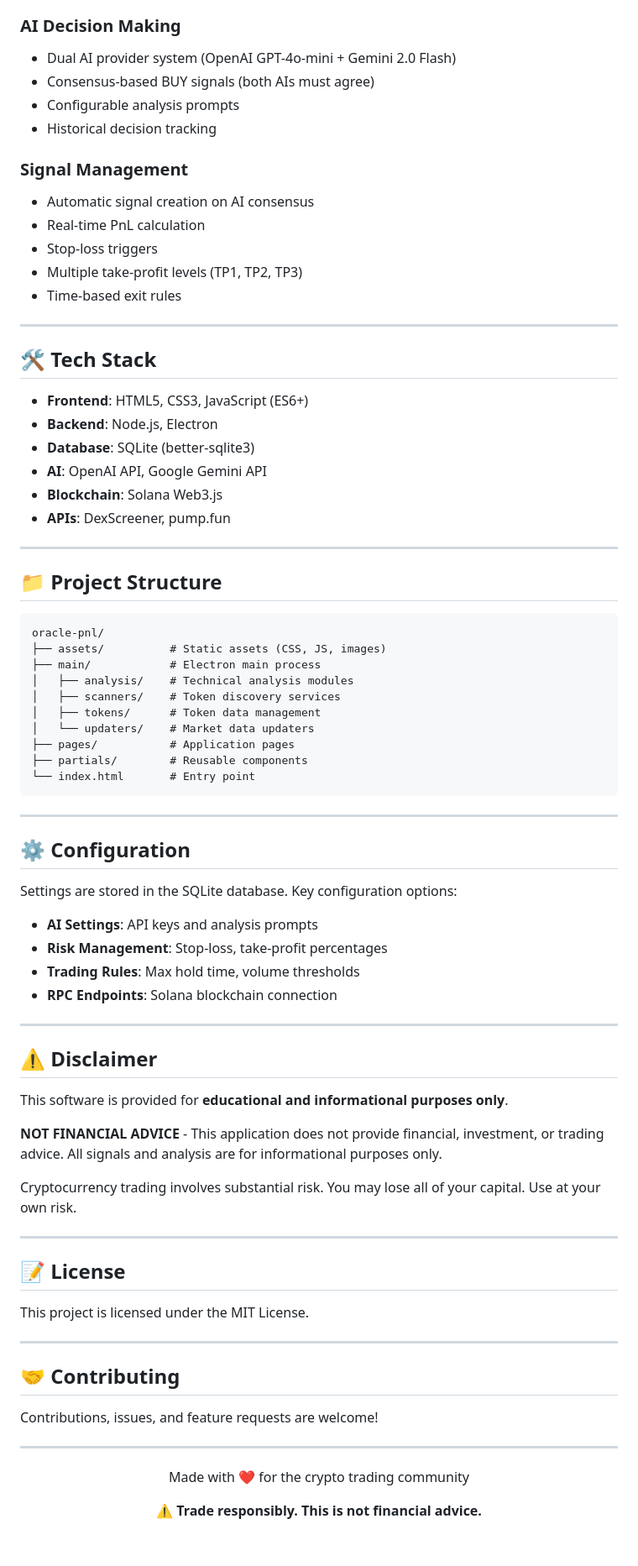
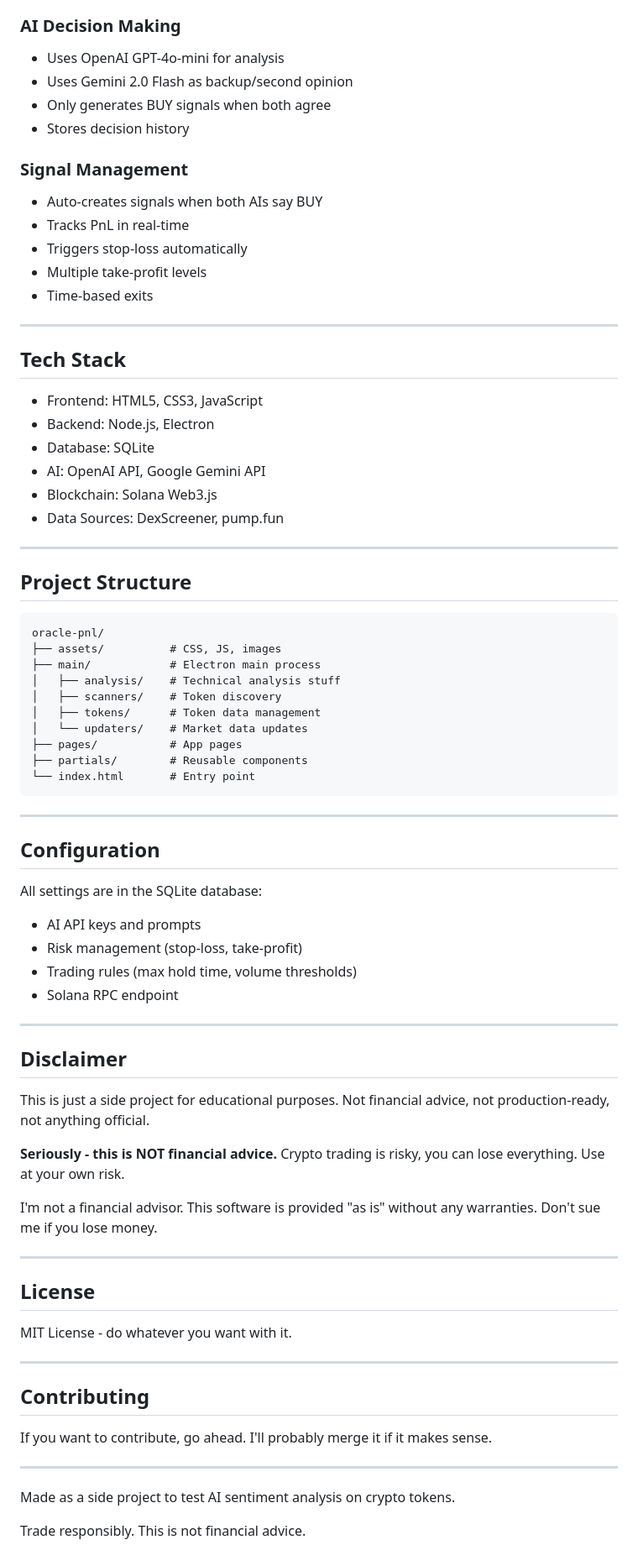
Before and after one commit to dogtoshi-sz/oracle-pnl, a Markdown page: README.md, the part around one of its changes. Shown at 84% size. GitHub-like rendering.

Commit message:
Update README: remove emojis and simplify content

````diff
--- a/README.md
+++ b/README.md
@@ -70,81 +70,79 @@ npm start
 
 ### AI Decision Making
-- Dual AI provider system (OpenAI GPT-4o-mini + Gemini 2.0 Flash)
-- Consensus-based BUY signals (both AIs must agree)
-- Configurable analysis prompts
-- Historical decision tracking
+- Uses OpenAI GPT-4o-mini for analysis
+- Uses Gemini 2.0 Flash as backup/second opinion
+- Only generates BUY signals when both agree
+- Stores decision history
 
 ### Signal Management
-- Automatic signal creation on AI consensus
-- Real-time PnL calculation
-- Stop-loss triggers
-- Multiple take-profit levels (TP1, TP2, TP3)
-- Time-based exit rules
+- Auto-creates signals when both AIs say BUY
+- Tracks PnL in real-time
+- Triggers stop-loss automatically
+- Multiple take-profit levels
+- Time-based exits
 
 ---
 
-## 🛠 Tech Stack
+## Tech Stack
 
-- **Frontend**: HTML5, CSS3, JavaScript (ES6+)
-- **Backend**: Node.js, Electron
-- **Database**: SQLite (better-sqlite3)
-- **AI**: OpenAI API, Google Gemini API
-- **Blockchain**: Solana Web3.js
-- **APIs**: DexScreener, pump.fun
+- Frontend: HTML5, CSS3, JavaScript
+- Backend: Node.js, Electron
+- Database: SQLite
+- AI: OpenAI API, Google Gemini API
+- Blockchain: Solana Web3.js
+- Data Sources: DexScreener, pump.fun
 
 ---
 
-## 📁 Project Structure
+## Project Structure
 
 ```
 oracle-pnl/
-├── assets/          # Static assets (CSS, JS, images)
+├── assets/          # CSS, JS, images
 ├── main/            # Electron main process
-│   ├── analysis/    # Technical analysis modules
-│   ├── scanners/    # Token discovery services
+│   ├── analysis/    # Technical analysis stuff
+│   ├── scanners/    # Token discovery
 │   ├── tokens/      # Token data management
-│   └── updaters/    # Market data updaters
-├── pages/           # Application pages
+│   └── updaters/    # Market data updates
+├── pages/           # App pages
 ├── partials/        # Reusable components
 └── index.html       # Entry point
 ```
 
 ---
 
-## ⚙️ Configuration
+## Configuration
 
-Settings are stored in the SQLite database. Key configuration options:
-
-- **AI Settings**: API keys and analysis prompts
-- **Risk Management**: Stop-loss, take-profit percentages
-- **Trading Rules**: Max hold time, volume thresholds
-- **RPC Endpoints**: Solana blockchain connection
+All settings are in the SQLite database:
+- AI API keys and prompts
+- Risk management (stop-loss, take-profit)
+- Trading rules (max hold time, volume thresholds)
+- Solana RPC endpoint
 
 ---
 
-## ⚠️ Disclaimer
+## Disclaimer
 
-This software is provided for **educational and informational purposes only**.
+This is just a side project for educational purposes. Not financial advice, not production-ready, not anything official.
 
-**NOT FINANCIAL ADVICE** - This application does not provide financial, investment, or trading advice. All signals and analysis are for informational purposes only.
+**Seriously - this is NOT financial advice.** Crypto trading is risky, you can lose everything. Use at your own risk.
 
-Cryptocurrency trading involves substantial risk. You may lose all of your capital. Use at your own risk.
+I'm not a financial advisor. This software is provided "as is" without any warranties. Don't sue me if you lose money.
 
 ---
 
-## 📝 License
+## License
 
-This project is licensed under the MIT License.
+MIT License - do whatever you want with it.
 
 ---
 
-## 🤝 Contributing
+## Contributing
 
-Contributions, issues, and feature requests are welcome!
+If you want to contribute, go ahead. I'll probably merge it if it makes sense.
 
 ---
 
-<div align="center">
-  <p>Made with ❤️ for the crypto trading community</p>
-  <p><strong>⚠️ Trade responsibly. This is not financial advice.</strong></p>
-</div>
+Made as a side project to test AI sentiment analysis on crypto tokens.
+
+Trade responsibly. This is not financial advice.
````
Also changed, not shown: other parts of README.md (+31 -31 lines).
